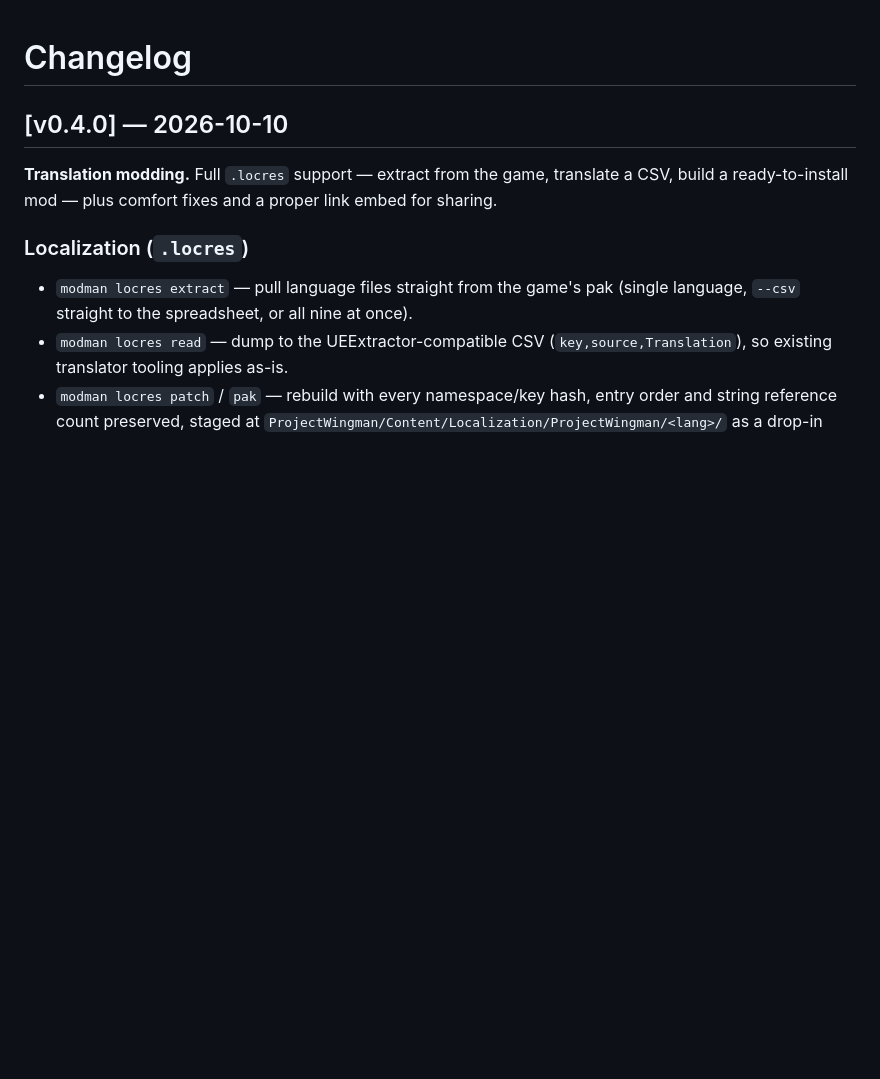
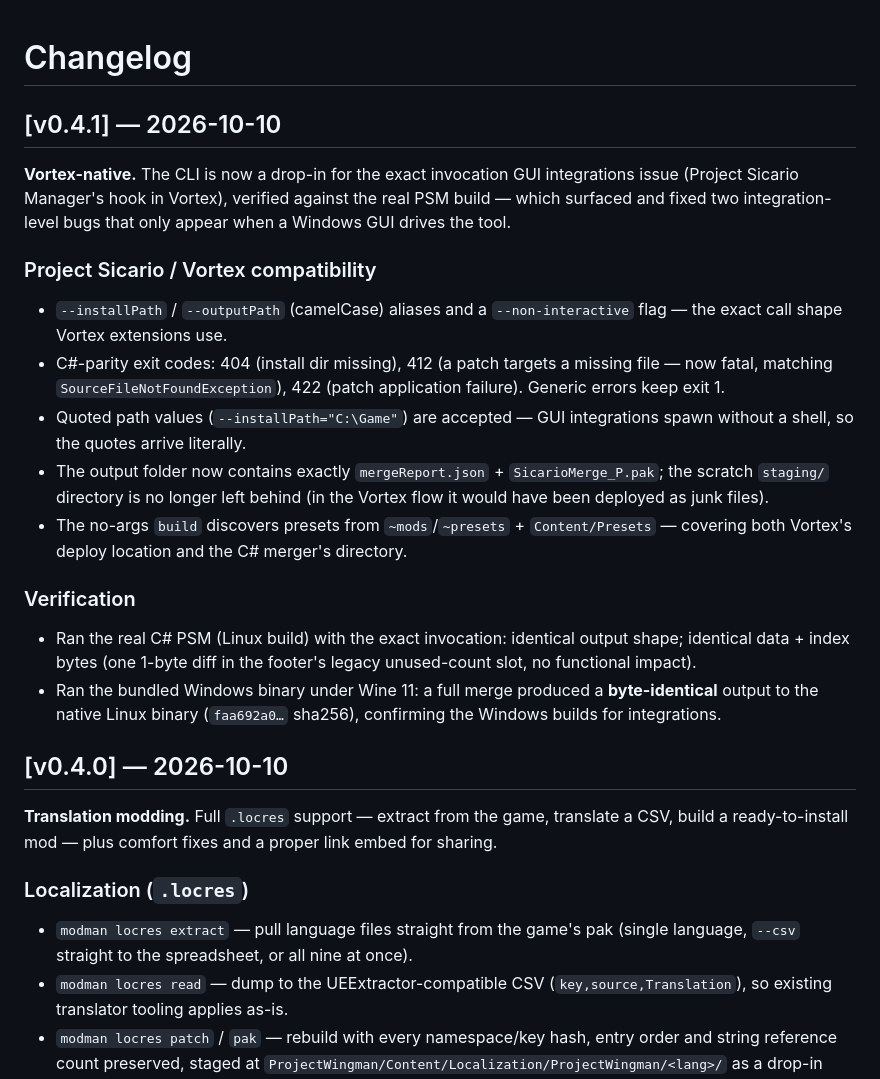
Before and after one commit to emberglazee/project-modman, a Markdown page: CHANGELOG.md, the part around the change. GitHub-like rendering; blank space fills up the shorter version.

Commit message:
docs: v0.4.1 changelog — Vortex-native compatibility (quotes, exit codes, staging, Wine parity)
Note: unsigned commit (gpg pinentry unavailable in agent context).

```diff
--- a/CHANGELOG.md
+++ b/CHANGELOG.md
@@ -1,4 +1,34 @@
 # Changelog
+
+## [v0.4.1] — 2026-10-10
+
+**Vortex-native.** The CLI is now a drop-in for the exact invocation GUI
+integrations issue (Project Sicario Manager's hook in Vortex), verified
+against the real PSM build — which surfaced and fixed two integration-level
+bugs that only appear when a Windows GUI drives the tool.
+
+### Project Sicario / Vortex compatibility
+- `--installPath` / `--outputPath` (camelCase) aliases and a
+  `--non-interactive` flag — the exact call shape Vortex extensions use.
+- C#-parity exit codes: 404 (install dir missing), 412 (a patch targets a
+  missing file — now fatal, matching `SourceFileNotFoundException`), 422
+  (patch application failure). Generic errors keep exit 1.
+- Quoted path values (`--installPath="C:\Game"`) are accepted — GUI
+  integrations spawn without a shell, so the quotes arrive literally.
+- The output folder now contains exactly `mergeReport.json` +
+  `SicarioMerge_P.pak`; the scratch `staging/` directory is no longer left
+  behind (in the Vortex flow it would have been deployed as junk files).
+- The no-args `build` discovers presets from `~mods`/`~presets` +
+  `Content/Presets` — covering both Vortex's deploy location and the C#
+  merger's directory.
+
+### Verification
+- Ran the real C# PSM (Linux build) with the exact invocation: identical
+  output shape; identical data + index bytes (one 1-byte diff in the
+  footer's legacy unused-count slot, no functional impact).
+- Ran the bundled Windows binary under Wine 11: a full merge produced a
+  **byte-identical** output to the native Linux binary
+  (`faa692a0…` sha256), confirming the Windows builds for integrations.
 
 ## [v0.4.0] — 2026-10-10
 
```
